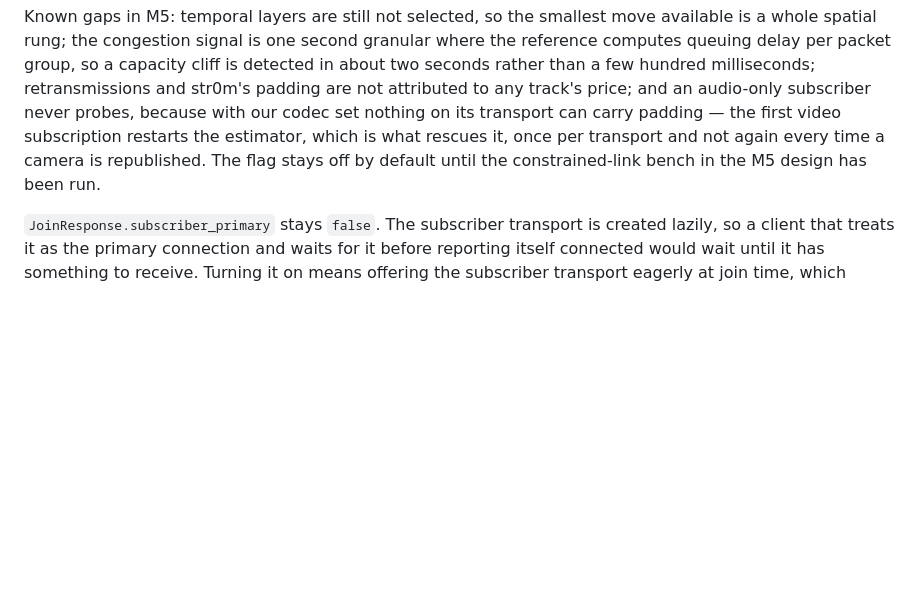
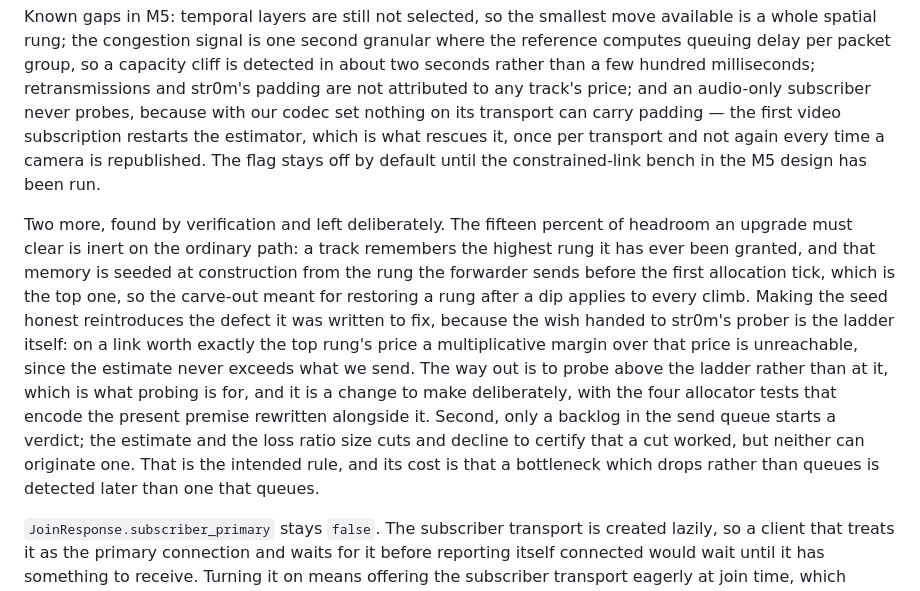
Before and after one commit to GlobalArtInc/mediacore, a Markdown page: README.md, the part around the change. Rendered like a GitHub page; blank space fills up the shorter version.

Commit message:
Write the two known limits of M5 into the README

```diff
--- a/README.md
+++ b/README.md
@@ -240,6 +240,20 @@ carry padding — the first video subscription restarts the estimator, which is
 per transport and not again every time a camera is republished. The
 flag stays off by default until the constrained-link bench in the M5 design has been run.
 
+Two more, found by verification and left deliberately. The fifteen percent of headroom an upgrade
+must clear is inert on the ordinary path: a track remembers the highest rung it has ever been
+granted, and that memory is seeded at construction from the rung the forwarder sends before the first
+allocation tick, which is the top one, so the carve-out meant for restoring a rung after a dip applies
+to every climb. Making the seed honest reintroduces the defect it was written to fix, because the wish
+handed to str0m's prober is the ladder itself: on a link worth exactly the top rung's price a
+multiplicative margin over that price is unreachable, since the estimate never exceeds what we send.
+The way out is to probe above the ladder rather than at it, which is what probing is for, and it is a
+change to make deliberately, with the four allocator tests that encode the present premise rewritten
+alongside it. Second, only a backlog in the send queue starts a verdict; the estimate and the loss
+ratio size cuts and decline to certify that a cut worked, but neither can originate one. That is the
+intended rule, and its cost is that a bottleneck which drops rather than queues is detected later than
+one that queues.
+
 `JoinResponse.subscriber_primary` stays `false`. The subscriber transport is created lazily, so a
 client that treats it as the primary connection and waits for it before reporting itself connected
 would wait until it has something to receive. Turning it on means offering the subscriber transport
```
